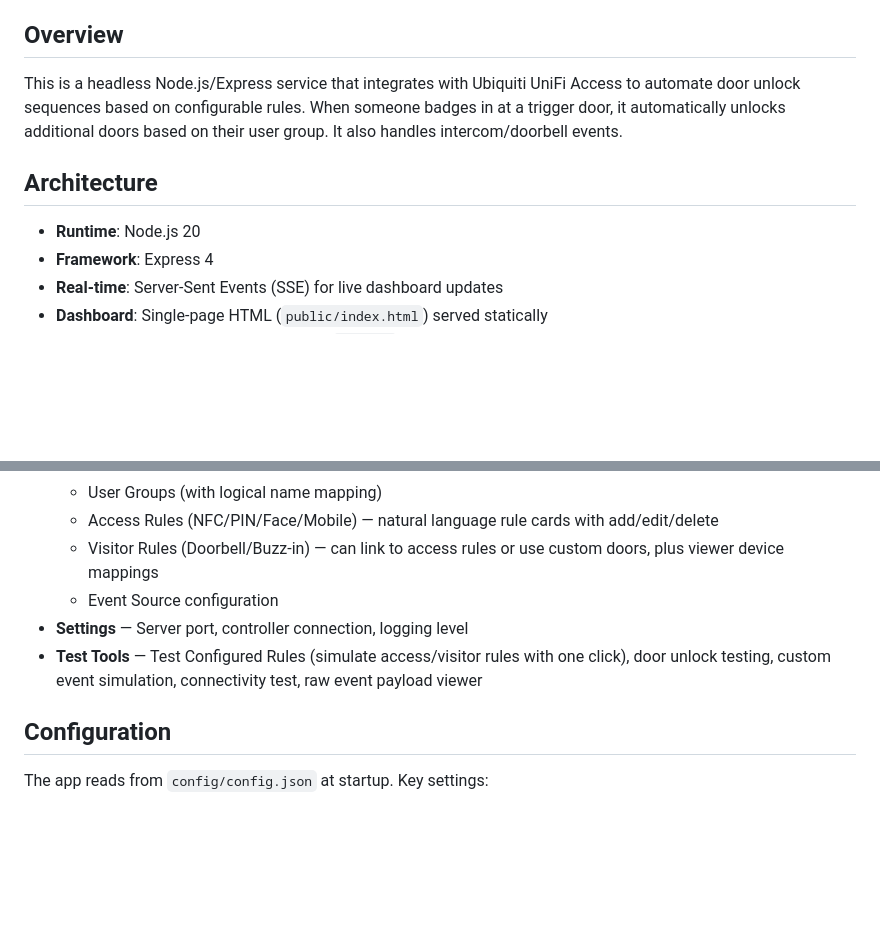
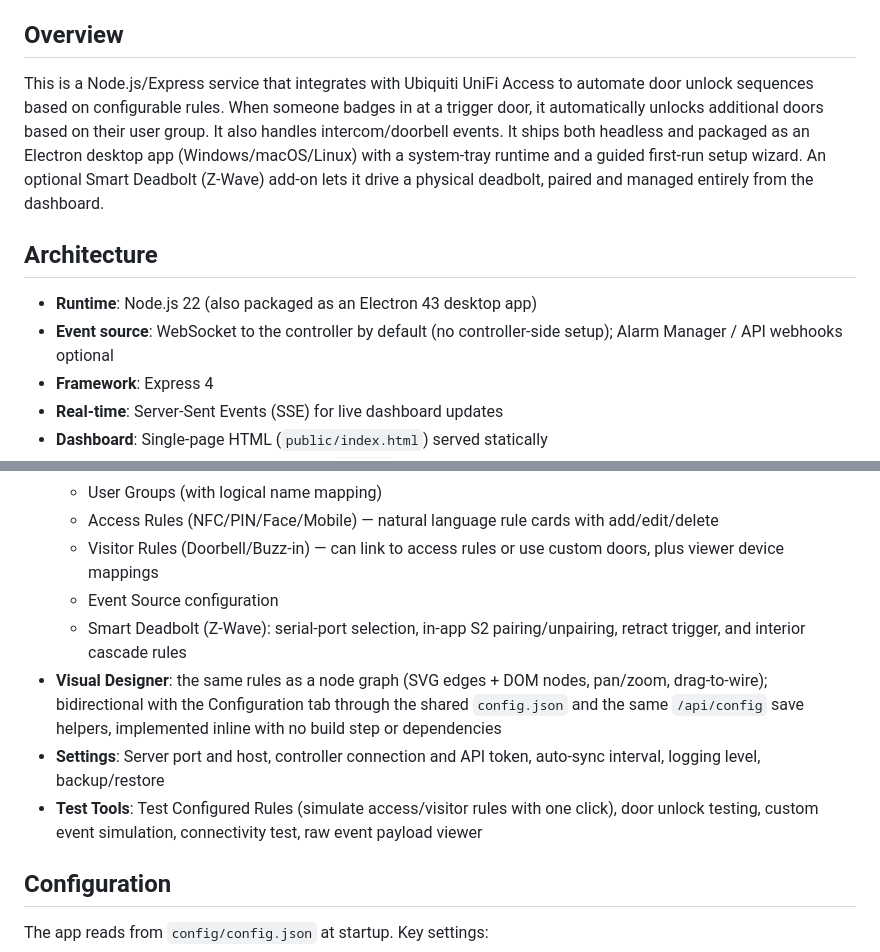
Before and after one commit to ajbcloud/UniFi-Access-Orchestrator, a Markdown page: replit.md, 2 parts joined by grey strips. GitHub-like rendering; blank space fills up the shorter version.

```diff
--- a/replit.md
+++ b/replit.md
@@ -4,11 +4,12 @@ Multi-door unlock automation for UniFi Access with a built-in admin dashboard.
 
 ## Overview
 
-This is a headless Node.js/Express service that integrates with Ubiquiti UniFi Access to automate door unlock sequences based on configurable rules. When someone badges in at a trigger door, it automatically unlocks additional doors based on their user group. It also handles intercom/doorbell events.
+This is a Node.js/Express service that integrates with Ubiquiti UniFi Access to automate door unlock sequences based on configurable rules. When someone badges in at a trigger door, it automatically unlocks additional doors based on their user group. It also handles intercom/doorbell events. It ships both headless and packaged as an Electron desktop app (Windows/macOS/Linux) with a system-tray runtime and a guided first-run setup wizard. An optional Smart Deadbolt (Z-Wave) add-on lets it drive a physical deadbolt, paired and managed entirely from the dashboard.
 
 ## Architecture
 
-- **Runtime**: Node.js 20
+- **Runtime**: Node.js 22 (also packaged as an Electron 43 desktop app)
+- **Event source**: WebSocket to the controller by default (no controller-side setup); Alarm Manager / API webhooks optional
 - **Framework**: Express 4
 - **Real-time**: Server-Sent Events (SSE) for live dashboard updates
 - **Dashboard**: Single-page HTML (`public/index.html`) served statically
@@ -36,8 +37,10 @@ This is a headless Node.js/Express service that integrates with Ubiquiti UniFi A
   - Access Rules (NFC/PIN/Face/Mobile) — natural language rule cards with add/edit/delete
   - Visitor Rules (Doorbell/Buzz-in) — can link to access rules or use custom doors, plus viewer device mappings
   - Event Source configuration
-- **Settings** — Server port, controller connection, logging level
-- **Test Tools** — Test Configured Rules (simulate access/visitor rules with one click), door unlock testing, custom event simulation, connectivity test, raw event payload viewer
+  - Smart Deadbolt (Z-Wave): serial-port selection, in-app S2 pairing/unpairing, retract trigger, and interior cascade rules
+- **Visual Designer**: the same rules as a node graph (SVG edges + DOM nodes, pan/zoom, drag-to-wire); bidirectional with the Configuration tab through the shared `config.json` and the same `/api/config` save helpers, implemented inline with no build step or dependencies
+- **Settings**: Server port and host, controller connection and API token, auto-sync interval, logging level, backup/restore
+- **Test Tools**: Test Configured Rules (simulate access/visitor rules with one click), door unlock testing, custom event simulation, connectivity test, raw event payload viewer
 
 ## Configuration
 
```
Also changed, not shown: README.md (+19 -10 lines).
